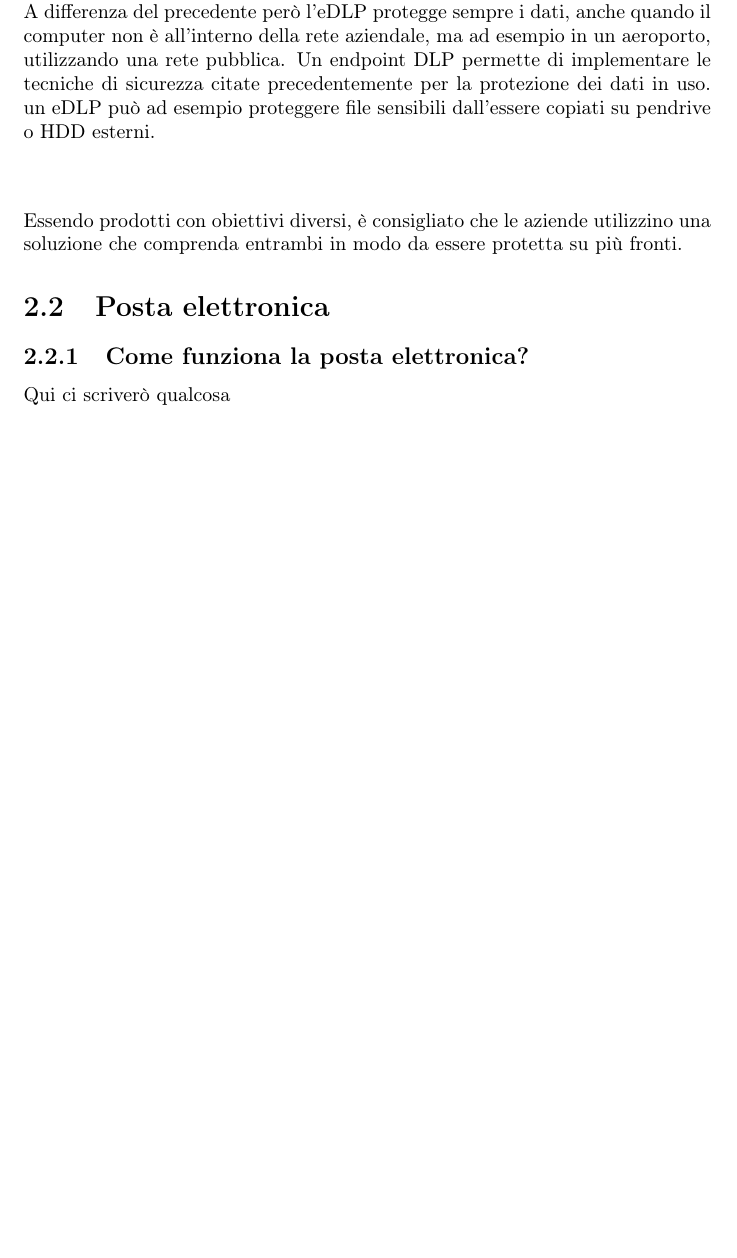
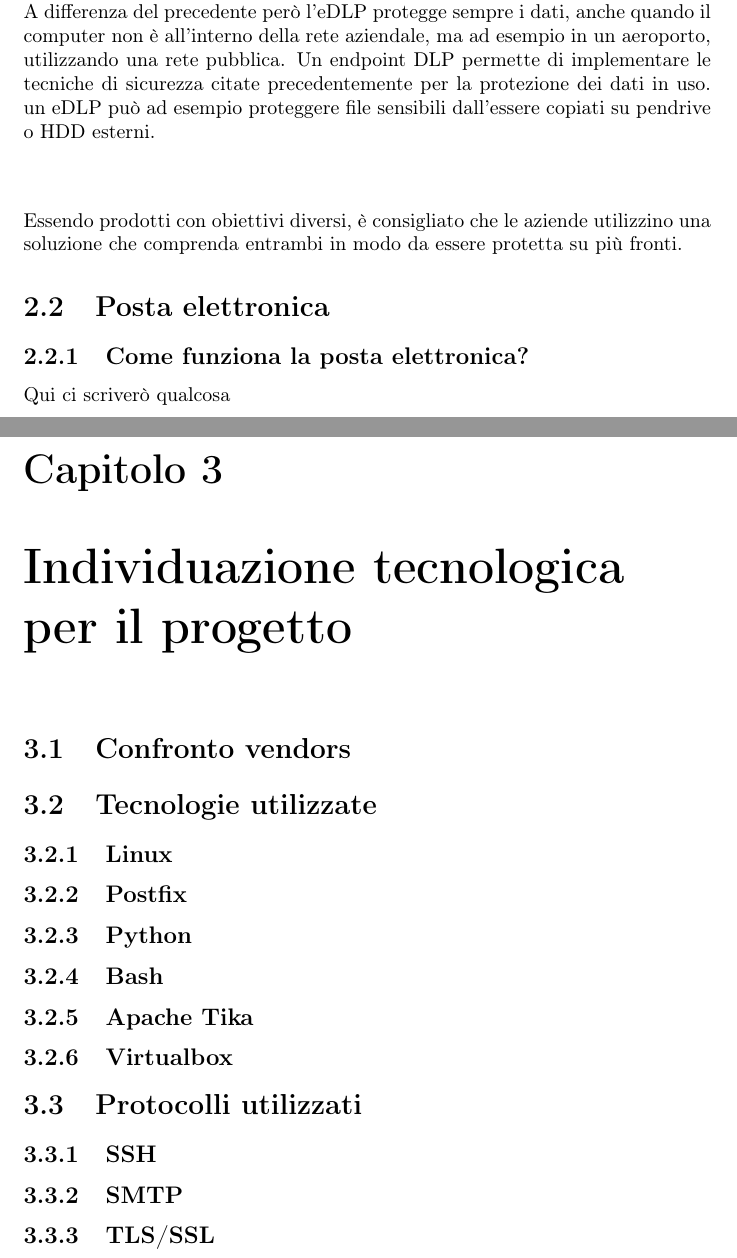
Before and after one commit to palfag/tesi, a LaTeX document (main.tex, which reads chapters/chapter03.tex): part of page 12 of 13 before the commit and two parts of pages 12 and 13 of 18 after it, the two joined at a grey line, cut so that both start at the same text, the shorter picture padded with empty space. Compiled offline with pdfLaTeX.

Commit message:
added chapterssss

```diff
--- /dev/null
+++ b/chapters/chapter03.tex
@@ -0,0 +1,16 @@
+\chapter{Individuazione tecnologica per il progetto}
+
+\section{Confronto vendors}
+
+\section{Tecnologie utilizzate}
+    \subsection{Linux}
+    \subsection{Postfix}
+    \subsection{Python}
+    \subsection{Bash}
+    \subsection{Apache Tika}
+    \subsection{Virtualbox}
+
+\section{Protocolli utilizzati}
+    \subsection{SSH}
+    \subsection{SMTP}
+    \subsection{TLS/SSL}
```
Also changed, not shown: chapters/chapter04.tex (added, +1 -0 lines), chapters/chapter05.tex (added, +1 -0 lines), chapters/chapter06.tex (added, +1 -0 lines), chapters/chapter07.tex (added, +1 -0 lines), main.tex (+6 -4 lines).
